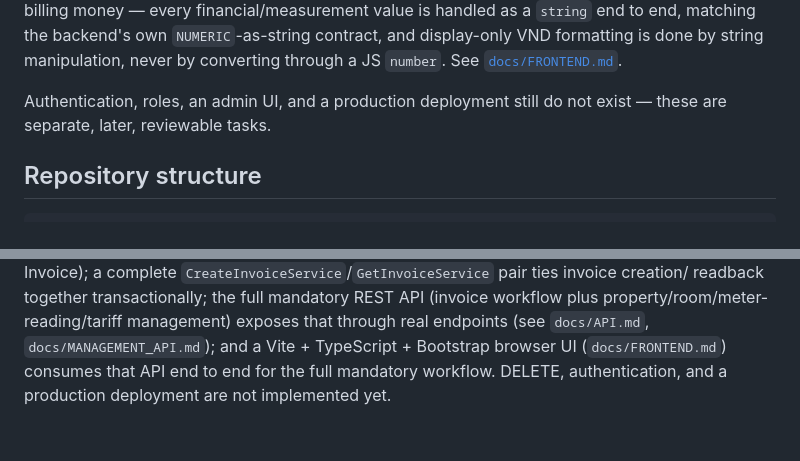
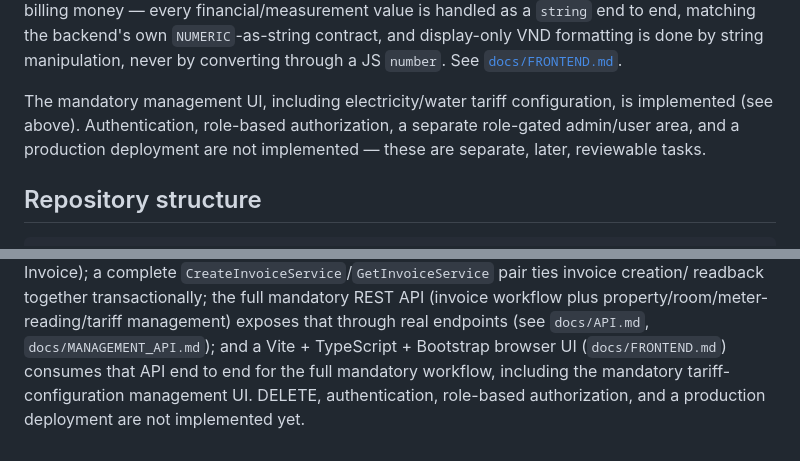
Before and after one commit to QuocThinh271222007/OpenUtilityBill, a Markdown page: README.md, 2 parts joined by grey strips. Drawn GitHub-style.

```diff
--- a/README.md
+++ b/README.md
@@ -117,8 +117,11 @@ value is handled as a `string` end to end, matching the backend's own
 by string manipulation, never by converting through a JS `number`. See
 [`docs/FRONTEND.md`](docs/FRONTEND.md).
 
-Authentication, roles, an admin UI, and a production deployment still
-do not exist — these are separate, later, reviewable tasks.
+The mandatory management UI, including electricity/water tariff
+configuration, is implemented (see above). Authentication, role-based
+authorization, a separate role-gated admin/user area, and a production
+deployment are not implemented — these are separate, later, reviewable
+tasks.
 
 ## Repository structure
 
@@ -204,5 +207,7 @@ readback together transactionally; the full mandatory REST API (invoice
 workflow plus property/room/meter-reading/tariff management) exposes
 that through real endpoints (see `docs/API.md`, `docs/MANAGEMENT_API.md`);
 and a Vite + TypeScript + Bootstrap browser UI (`docs/FRONTEND.md`)
-consumes that API end to end for the full mandatory workflow. DELETE,
-authentication, and a production deployment are not implemented yet.
+consumes that API end to end for the full mandatory workflow, including
+the mandatory tariff-configuration management UI. DELETE, authentication,
+role-based authorization, and a production deployment are not
+implemented yet.
```
Also changed, not shown: docs/API.md (+5 -3 lines), docs/FINAL_SMOKE_CHECKLIST.md (added, +80 -0 lines).
